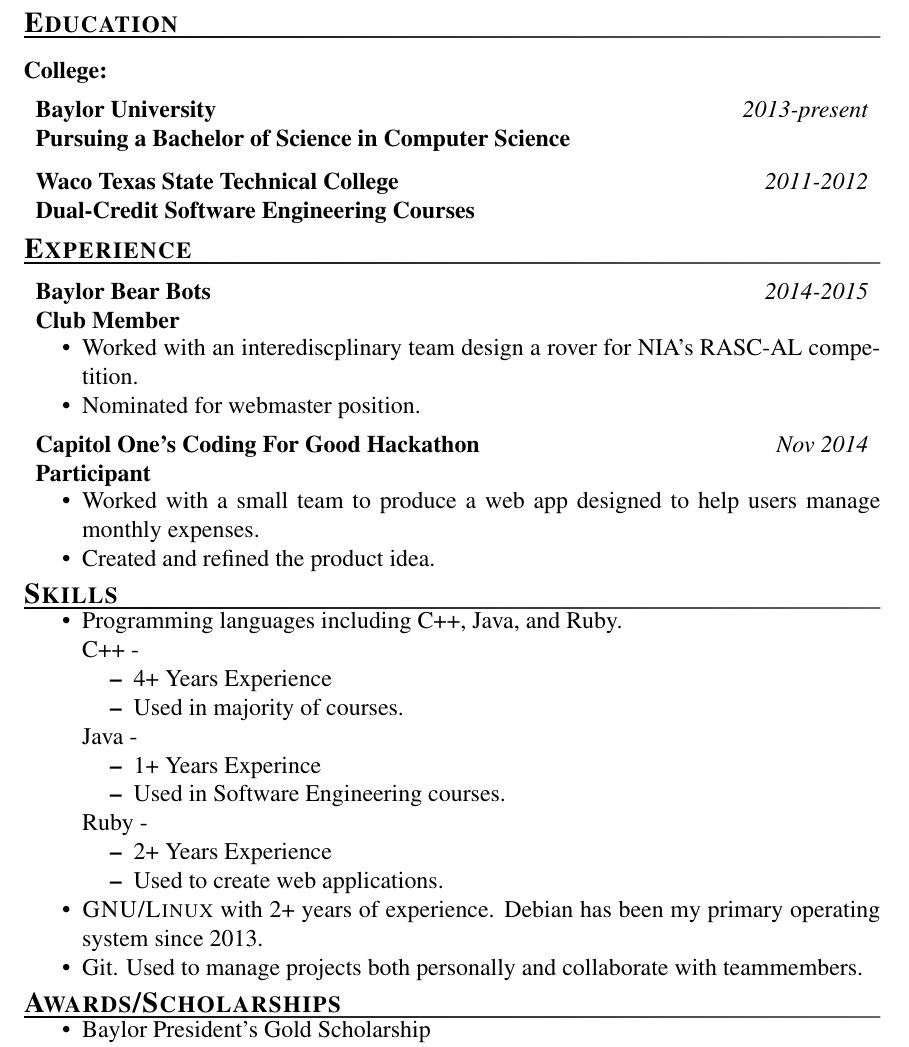
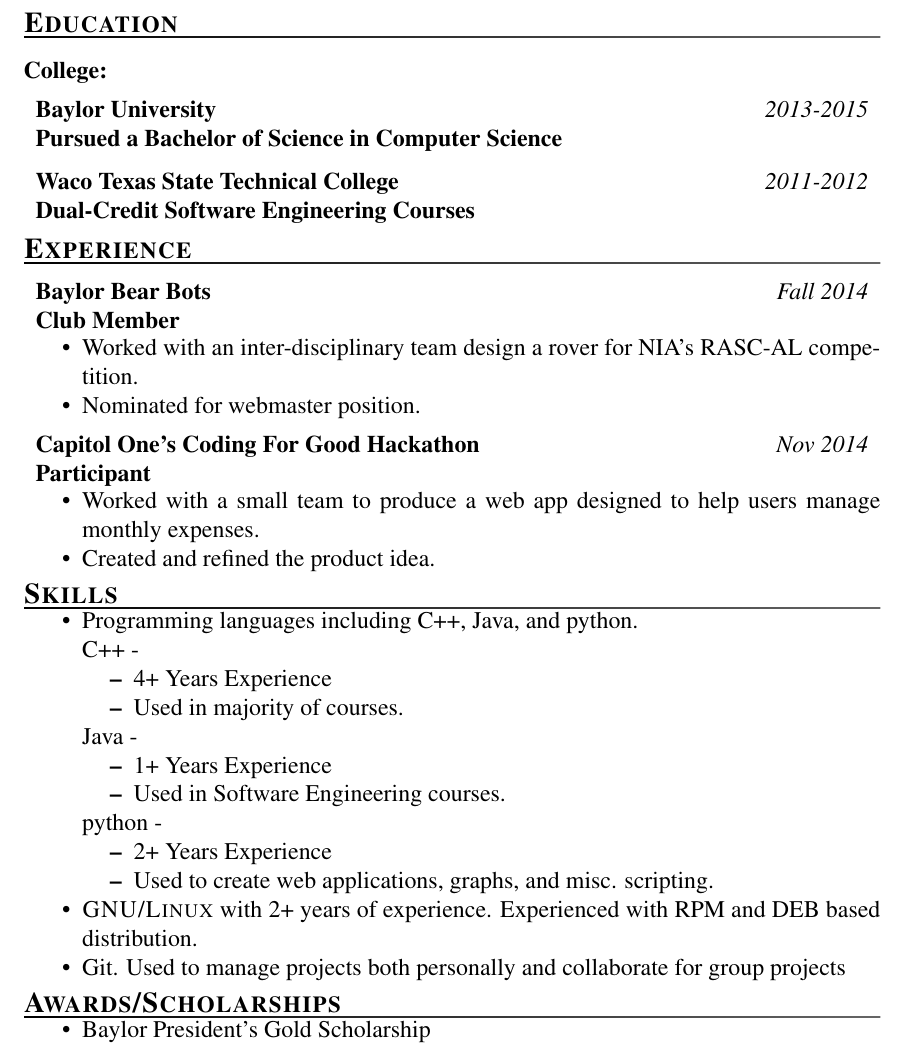
Before and after one commit to David-Sheehy/resume, a LaTeX CV (resume.ltx): part of the page, cut so that both start at the same text. Compiled offline with pdfLaTeX.

Commit message:
Switched from ruby to python, which I've used much more than ruby and for more tasks. Removed subversion, which I don't really have that much experience in.

```diff
--- a/resume.ltx
+++ b/resume.ltx
@@ -14,13 +14,13 @@
 
 \section{Education}
 \subsection{College}
-\affiliation[Pursuing a Bachelor of Science in Computer Science]{Baylor University}{2013-present}
+\affiliation[Pursued a Bachelor of Science in Computer Science]{Baylor University}{2013-2015}
 \affiliation[Dual-Credit Software Engineering Courses]{Waco Texas State Technical College}{2011-2012}
 \section{Experience}
-\affiliation[Club Member]{Baylor Bear Bots}{2014-2015}
+\affiliation[Club Member]{Baylor Bear Bots}{Fall 2014}
 
     \begin{compactitem}
-        \item Worked with an interediscplinary team design a rover for NIA's RASC-AL competition.
+        \item Worked with an inter-disciplinary team design a rover for NIA's RASC-AL competition.
         \item Nominated for webmaster position.
     \end{compactitem}
 
@@ -32,11 +32,14 @@
 
 \section{Skills}
 \begin{compactitem}
-\item Programming languages including C++, Java, and Ruby. \par C++ - \begin{compactitem} \item 4+ Years Experience
-  \par \item Used in majority of courses.\end{compactitem} \par Java - \begin{compactitem} \item 1+ Years Experince \item Used
-  in Software Engineering courses. \end{compactitem} \par Ruby - \begin{compactitem} \item 2+  Years Experience \item Used to create web applications.\end{compactitem}
-\item \textsc{GNU/Linux} with 2+ years of experience. Debian has been my primary operating system since 2013.
-\item Git. Used to manage projects both personally and collaborate with teammembers.
+\item Programming languages including C++, Java, and python. \par C++ - \begin{compactitem} \item 4+ Years Experience
+  \par \item Used in majority of courses.\end{compactitem} \par Java - \begin{compactitem} \item 1+ Years Experience \item Used
+  in Software Engineering courses. \end{compactitem} \par python -
+  \begin{compactitem} \item 2+  Years Experience \item Used to create web
+      applications, graphs, and misc. scripting.\end{compactitem}
+\item \textsc{GNU/Linux} with 2+ years of experience. Experienced with RPM and
+	DEB based distribution.
+\item Git. Used to manage projects both personally and collaborate for group projects
 \end{compactitem}
 \section{Awards/Scholarships}
 \begin{compactitem}
```
Also changed, not shown: David_Sheehy.pdf, 1 other file.
